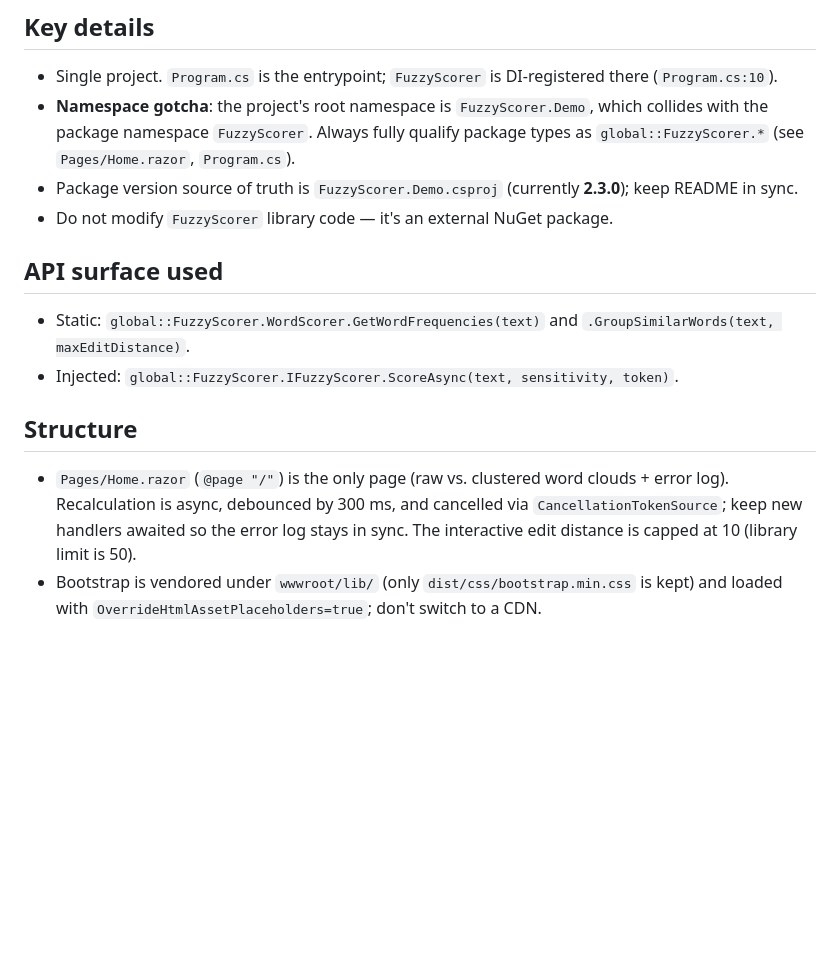
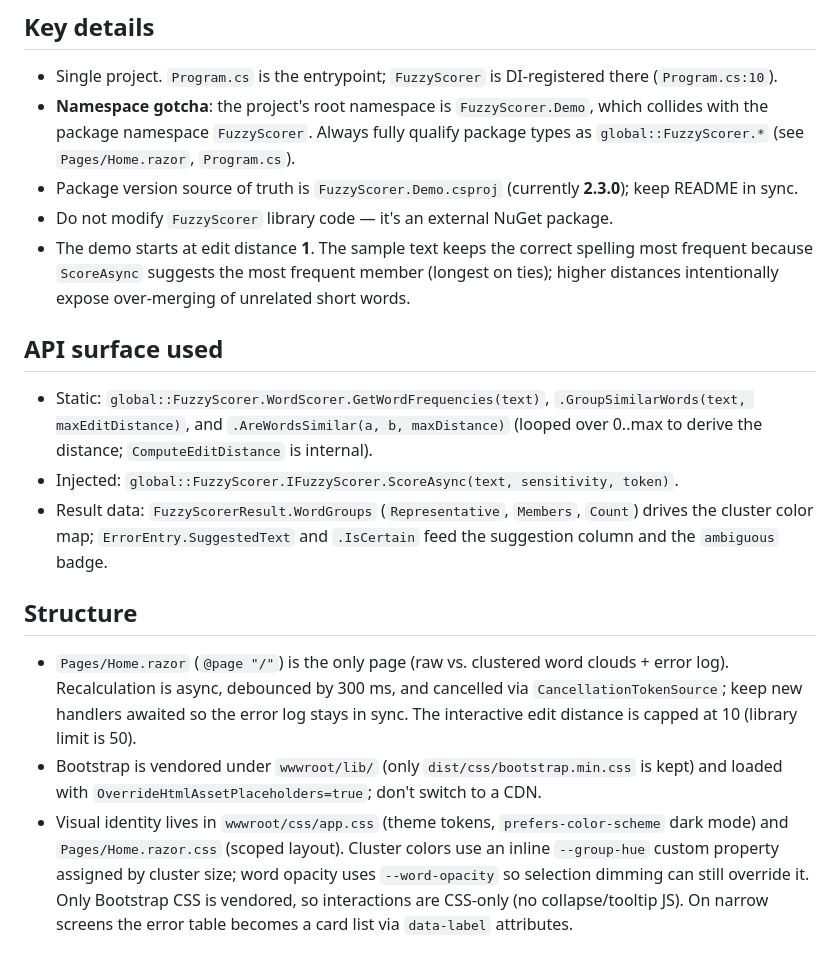
Before and after one commit to lukaszow/FuzzyScorer.Demo, a Markdown page: AGENTS.md, the part around the change. Rendered like a GitHub page; blank space fills up the shorter version.

```diff
--- a/AGENTS.md
+++ b/AGENTS.md
@@ -15,11 +15,14 @@ Blazor WebAssembly demo app for the `FuzzyScorer` NuGet package (Levenshtein-dis
 - **Namespace gotcha**: the project's root namespace is `FuzzyScorer.Demo`, which collides with the package namespace `FuzzyScorer`. Always fully qualify package types as `global::FuzzyScorer.*` (see `Pages/Home.razor`, `Program.cs`).
 - Package version source of truth is `FuzzyScorer.Demo.csproj` (currently **2.3.0**); keep README in sync.
 - Do not modify `FuzzyScorer` library code — it's an external NuGet package.
+- The demo starts at edit distance **1**. The sample text keeps the correct spelling most frequent because `ScoreAsync` suggests the most frequent member (longest on ties); higher distances intentionally expose over-merging of unrelated short words.
 
 ## API surface used
-- Static: `global::FuzzyScorer.WordScorer.GetWordFrequencies(text)` and `.GroupSimilarWords(text, maxEditDistance)`.
+- Static: `global::FuzzyScorer.WordScorer.GetWordFrequencies(text)`, `.GroupSimilarWords(text, maxEditDistance)`, and `.AreWordsSimilar(a, b, maxDistance)` (looped over 0..max to derive the distance; `ComputeEditDistance` is internal).
 - Injected: `global::FuzzyScorer.IFuzzyScorer.ScoreAsync(text, sensitivity, token)`.
+- Result data: `FuzzyScorerResult.WordGroups` (`Representative`, `Members`, `Count`) drives the cluster color map; `ErrorEntry.SuggestedText` and `.IsCertain` feed the suggestion column and the `ambiguous` badge.
 
 ## Structure
 - `Pages/Home.razor` (`@page "/"`) is the only page (raw vs. clustered word clouds + error log). Recalculation is async, debounced by 300 ms, and cancelled via `CancellationTokenSource`; keep new handlers awaited so the error log stays in sync. The interactive edit distance is capped at 10 (library limit is 50).
 - Bootstrap is vendored under `wwwroot/lib/` (only `dist/css/bootstrap.min.css` is kept) and loaded with `OverrideHtmlAssetPlaceholders=true`; don't switch to a CDN.
+- Visual identity lives in `wwwroot/css/app.css` (theme tokens, `prefers-color-scheme` dark mode) and `Pages/Home.razor.css` (scoped layout). Cluster colors use an inline `--group-hue` custom property assigned by cluster size; word opacity uses `--word-opacity` so selection dimming can still override it. Only Bootstrap CSS is vendored, so interactions are CSS-only (no collapse/tooltip JS). On narrow screens the error table becomes a card list via `data-label` attributes.
```
Also changed, not shown: README.md (+29 -8 lines), screenshot.png, 4 other files.
